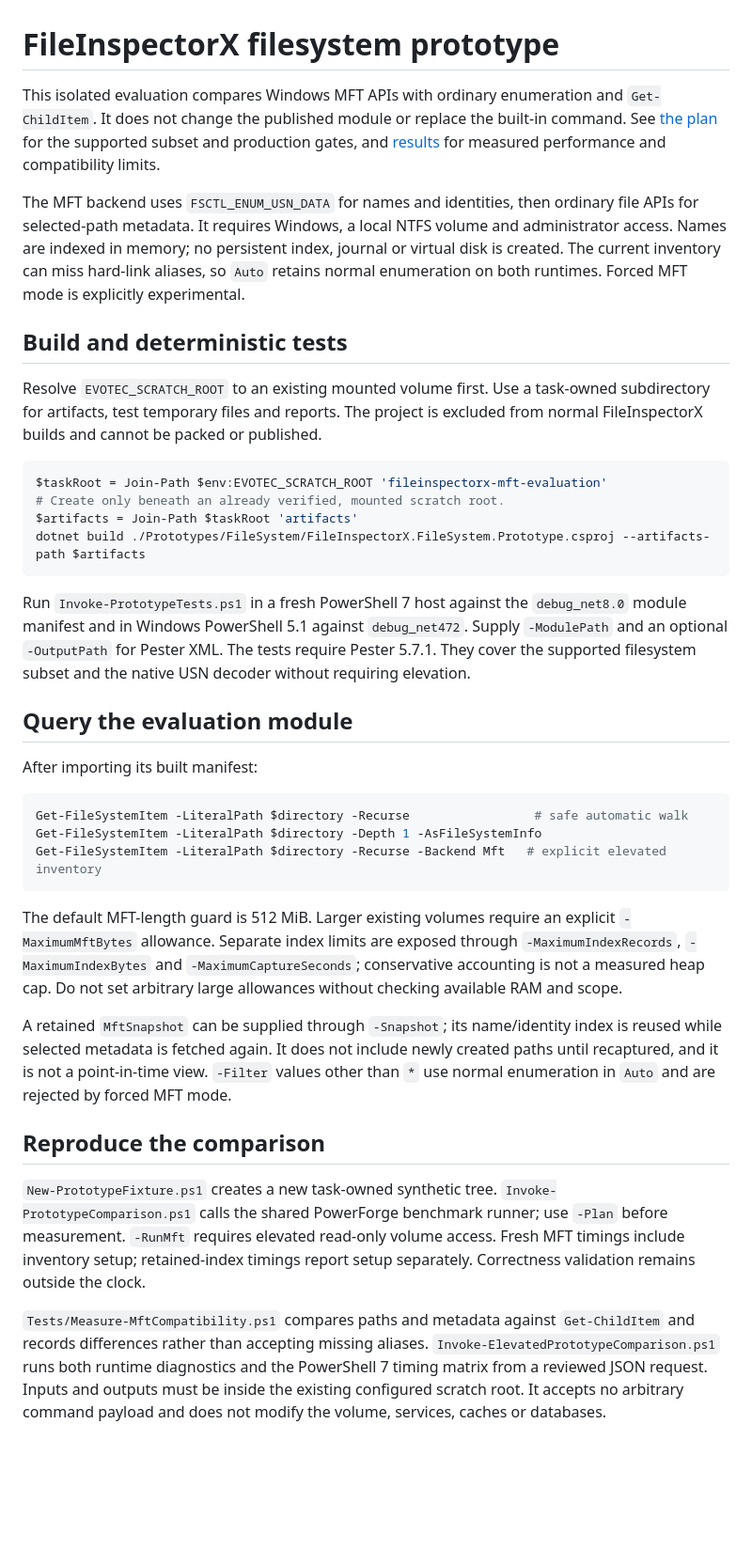
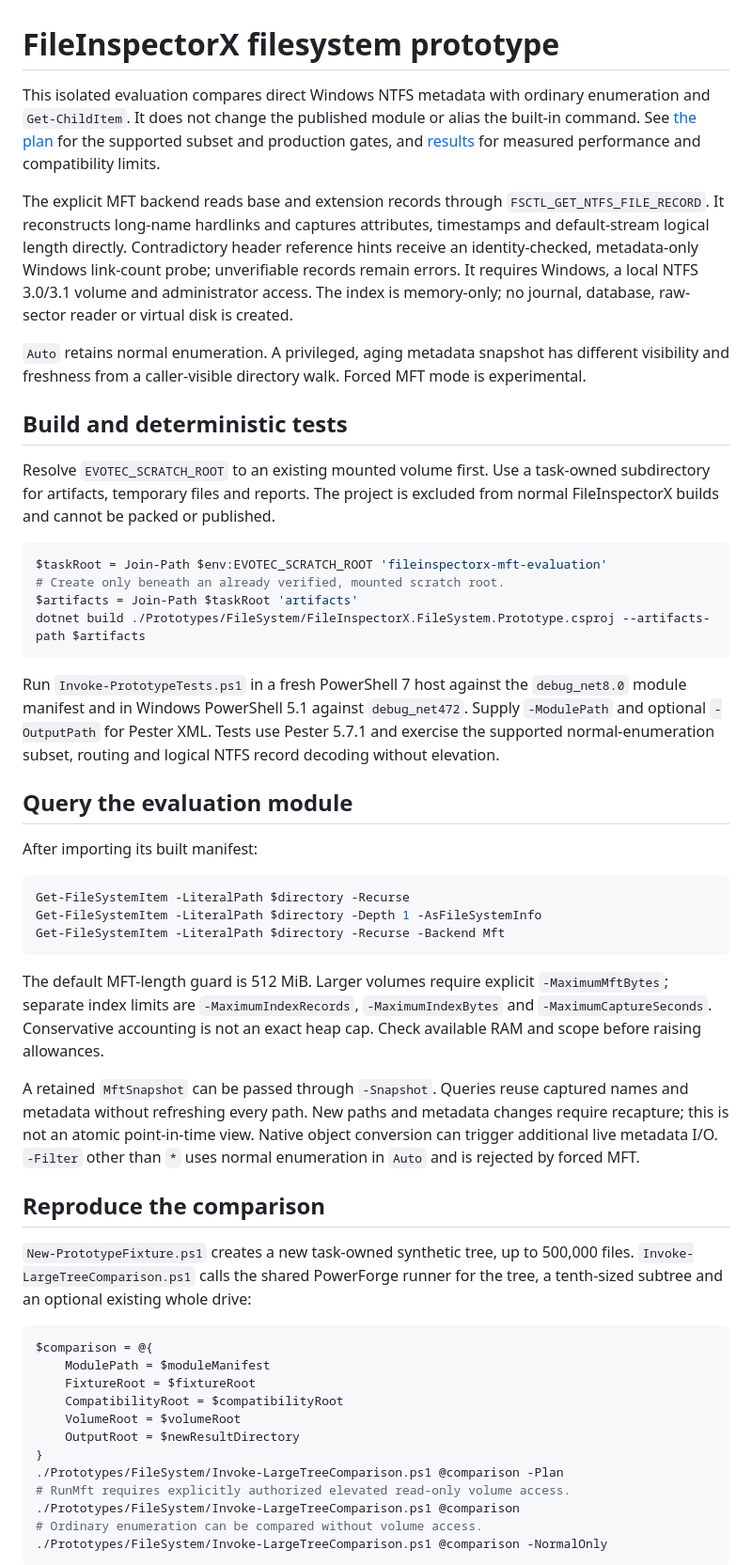
Before and after one commit to EvotecIT/FileInspectorX, a Markdown page: Prototypes/FileSystem/README.md, the part around one of its changes. Shown at 94% size. Rendered like a GitHub page; blank space fills up the shorter version.

Commit message:
docs(filesystem): record direct MFT comparison and validation limits

````diff
--- a/Prototypes/FileSystem/README.md
+++ b/Prototypes/FileSystem/README.md
@@ -1,12 +1,14 @@
 # FileInspectorX filesystem prototype
 
-This isolated evaluation compares Windows MFT APIs with ordinary enumeration and `Get-ChildItem`. It does not change the published module or replace the built-in command. See [the plan](PLAN.md) for the supported subset and production gates, and [results](RESULTS.md) for measured performance and compatibility limits.
+This isolated evaluation compares direct Windows NTFS metadata with ordinary enumeration and `Get-ChildItem`. It does not change the published module or alias the built-in command. See [the plan](PLAN.md) for the supported subset and production gates, and [results](RESULTS.md) for measured performance and compatibility limits.
 
-The MFT backend uses `FSCTL_ENUM_USN_DATA` for names and identities, then ordinary file APIs for selected-path metadata. It requires Windows, a local NTFS volume and administrator access. Names are indexed in memory; no persistent index, journal or virtual disk is created. The current inventory can miss hard-link aliases, so `Auto` retains normal enumeration on both runtimes. Forced MFT mode is explicitly experimental.
+The explicit MFT backend reads base and extension records through `FSCTL_GET_NTFS_FILE_RECORD`. It reconstructs long-name hardlinks and captures attributes, timestamps and default-stream logical length directly. Contradictory header reference hints receive an identity-checked, metadata-only Windows link-count probe; unverifiable records remain errors. It requires Windows, a local NTFS 3.0/3.1 volume and administrator access. The index is memory-only; no journal, database, raw-sector reader or virtual disk is created.
+
+`Auto` retains normal enumeration. A privileged, aging metadata snapshot has different visibility and freshness from a caller-visible directory walk. Forced MFT mode is experimental.
 
 ## Build and deterministic tests
 
-Resolve `EVOTEC_SCRATCH_ROOT` to an existing mounted volume first. Use a task-owned subdirectory for artifacts, test temporary files and reports. The project is excluded from normal FileInspectorX builds and cannot be packed or published.
+Resolve `EVOTEC_SCRATCH_ROOT` to an existing mounted volume first. Use a task-owned subdirectory for artifacts, temporary files and reports. The project is excluded from normal FileInspectorX builds and cannot be packed or published.
 
 ```powershell
 $taskRoot = Join-Path $env:EVOTEC_SCRATCH_ROOT 'fileinspectorx-mft-evaluation'
@@ -15,25 +17,38 @@ $artifacts = Join-Path $taskRoot 'artifacts'
 dotnet build ./Prototypes/FileSystem/FileInspectorX.FileSystem.Prototype.csproj --artifacts-path $artifacts
 ```
 
-Run `Invoke-PrototypeTests.ps1` in a fresh PowerShell 7 host against the `debug_net8.0` module manifest and in Windows PowerShell 5.1 against `debug_net472`. Supply `-ModulePath` and an optional `-OutputPath` for Pester XML. The tests require Pester 5.7.1. They cover the supported filesystem subset and the native USN decoder without requiring elevation.
+Run `Invoke-PrototypeTests.ps1` in a fresh PowerShell 7 host against the `debug_net8.0` module manifest and in Windows PowerShell 5.1 against `debug_net472`. Supply `-ModulePath` and optional `-OutputPath` for Pester XML. Tests use Pester 5.7.1 and exercise the supported normal-enumeration subset, routing and logical NTFS record decoding without elevation.
 
 ## Query the evaluation module
 
 After importing its built manifest:
 
 ```powershell
-Get-FileSystemItem -LiteralPath $directory -Recurse                 # safe automatic walk
+Get-FileSystemItem -LiteralPath $directory -Recurse
 Get-FileSystemItem -LiteralPath $directory -Depth 1 -AsFileSystemInfo
-Get-FileSystemItem -LiteralPath $directory -Recurse -Backend Mft   # explicit elevated inventory
+Get-FileSystemItem -LiteralPath $directory -Recurse -Backend Mft
 ```
 
-The default MFT-length guard is 512 MiB. Larger existing volumes require an explicit `-MaximumMftBytes` allowance. Separate index limits are exposed through `-MaximumIndexRecords`, `-MaximumIndexBytes` and `-MaximumCaptureSeconds`; conservative accounting is not a measured heap cap. Do not set arbitrary large allowances without checking available RAM and scope.
+The default MFT-length guard is 512 MiB. Larger volumes require explicit `-MaximumMftBytes`; separate index limits are `-MaximumIndexRecords`, `-MaximumIndexBytes` and `-MaximumCaptureSeconds`. Conservative accounting is not an exact heap cap. Check available RAM and scope before raising allowances.
 
-A retained `MftSnapshot` can be supplied through `-Snapshot`; its name/identity index is reused while selected metadata is fetched again. It does not include newly created paths until recaptured, and it is not a point-in-time view. `-Filter` values other than `*` use normal enumeration in `Auto` and are rejected by forced MFT mode.
+A retained `MftSnapshot` can be passed through `-Snapshot`. Queries reuse captured names and metadata without refreshing every path. New paths and metadata changes require recapture; this is not an atomic point-in-time view. Native object conversion can trigger additional live metadata I/O. `-Filter` other than `*` uses normal enumeration in `Auto` and is rejected by forced MFT.
 
 ## Reproduce the comparison
 
-`New-PrototypeFixture.ps1` creates a new task-owned synthetic tree. `Invoke-PrototypeComparison.ps1` calls the shared PowerForge benchmark runner; use `-Plan` before measurement. `-RunMft` requires elevated read-only volume access. Fresh MFT timings include inventory setup; retained-index timings report setup separately. Correctness validation remains outside the clock.
+`New-PrototypeFixture.ps1` creates a new task-owned synthetic tree, up to 500,000 files. `Invoke-LargeTreeComparison.ps1` calls the shared PowerForge runner for the tree, a tenth-sized subtree and an optional existing whole drive:
 
-`Tests/Measure-MftCompatibility.ps1` compares paths and metadata against `Get-ChildItem` and records differences rather than accepting missing aliases. `Invoke-ElevatedPrototypeComparison.ps1` runs both runtime diagnostics and the PowerShell 7 timing matrix from a reviewed JSON request. Inputs and outputs must be inside the existing configured scratch root. It accepts no arbitrary command payload and does not modify the volume, services, caches or databases.
+```powershell
+$comparison = @{
+    ModulePath = $moduleManifest
+    FixtureRoot = $fixtureRoot
+    CompatibilityRoot = $compatibilityRoot
+    VolumeRoot = $volumeRoot
+    OutputRoot = $newResultDirectory
+}
+./Prototypes/FileSystem/Invoke-LargeTreeComparison.ps1 @comparison -Plan
+# RunMft requires explicitly authorized elevated read-only volume access.
+./Prototypes/FileSystem/Invoke-LargeTreeComparison.ps1 @comparison
+# Ordinary enumeration can be compared without volume access.
+./Prototypes/FileSystem/Invoke-LargeTreeComparison.ps1 @comparison -NormalOnly
+```
 
````
Also changed, not shown: other parts of Prototypes/FileSystem/README.md (+5 -1 lines), Prototypes/FileSystem/PLAN.md (+43 -47 lines), Prototypes/FileSystem/RESULTS.md (+54 -31 lines).
